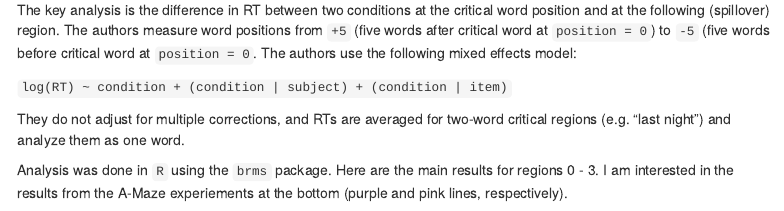
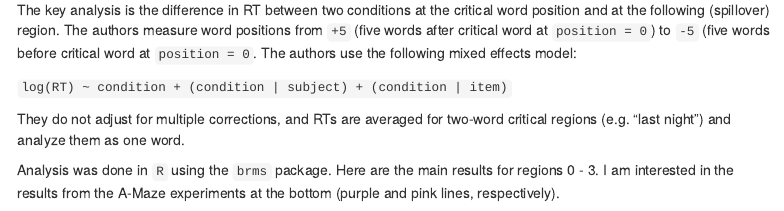
Before and after one commit to psych251/boycefutrelllevy2020, an R Markdown document (writeup/Pittman_RPP_Template.Rmd): the page in a window 1100 px wide, from 2460 px down. Rendered offline with R 4.5, knitr and Pandoc, with nearby package versions; menus at the side of the page are left out.

Commit message:
fix typo

```diff
--- a/writeup/Pittman_RPP_Template.Rmd
+++ b/writeup/Pittman_RPP_Template.Rmd
@@ -103,7 +103,7 @@ The key analysis is the difference in RT between two conditions at the critical
 
 They do not adjust for multiple corrections, and RTs are averaged for two-word critical regions (e.g. "last night") and analyze them as one word.
 
-Analysis was done in `R` using the `brms` package. Here are the main results for regions 0 - 3. I am interested in the results from the A-Maze experiements at the bottom (purple and pink lines, respectively).
+Analysis was done in `R` using the `brms` package. Here are the main results for regions 0 - 3. I am interested in the results from the A-Maze experiments at the bottom (purple and pink lines, respectively).
 
 ![](/Users/jaylen/Documents/psych251/boycefutrelllevy2020/figures/Figure4BoyceFutrellLevy.png)
 
```
Also changed, not shown: 2 other files.
